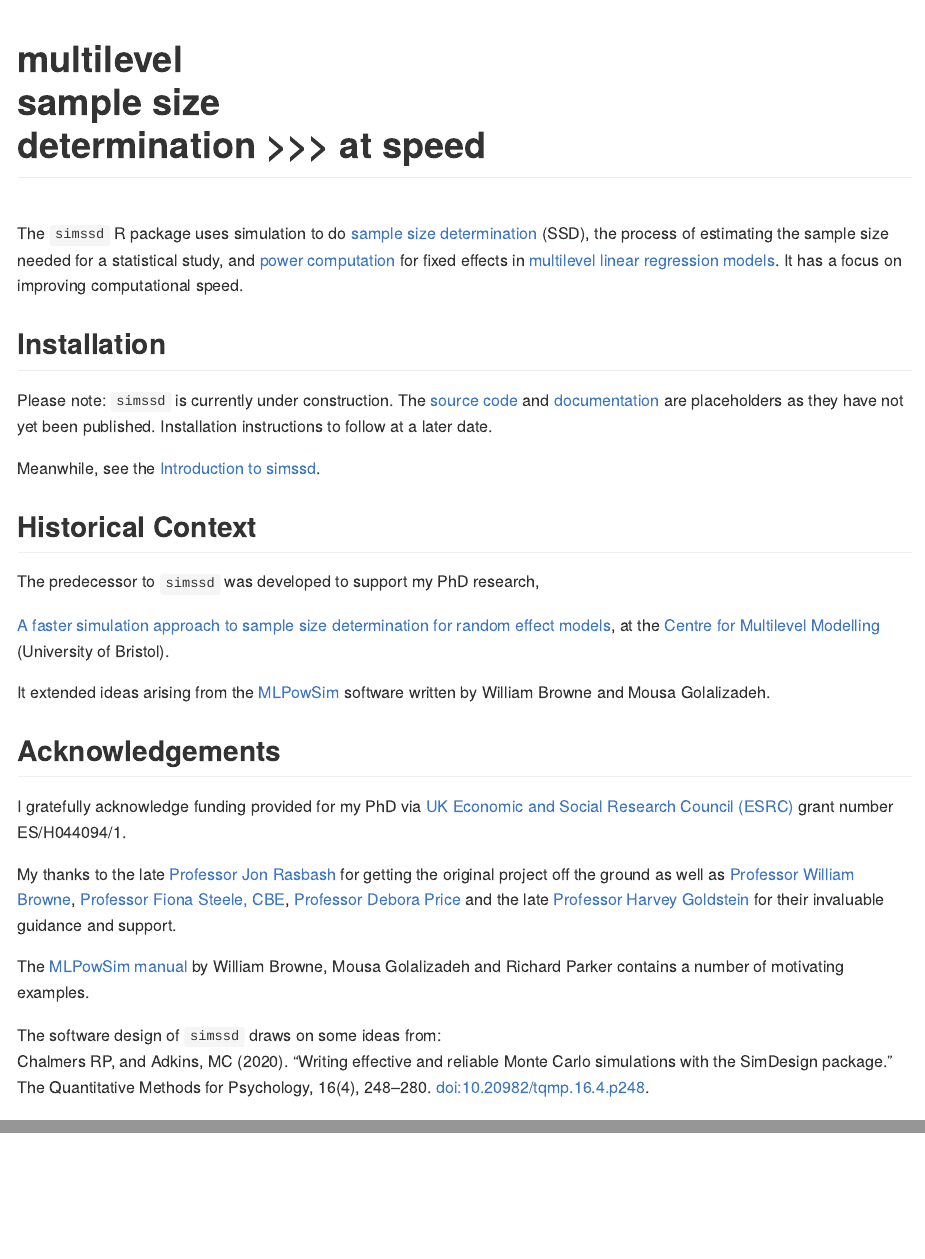
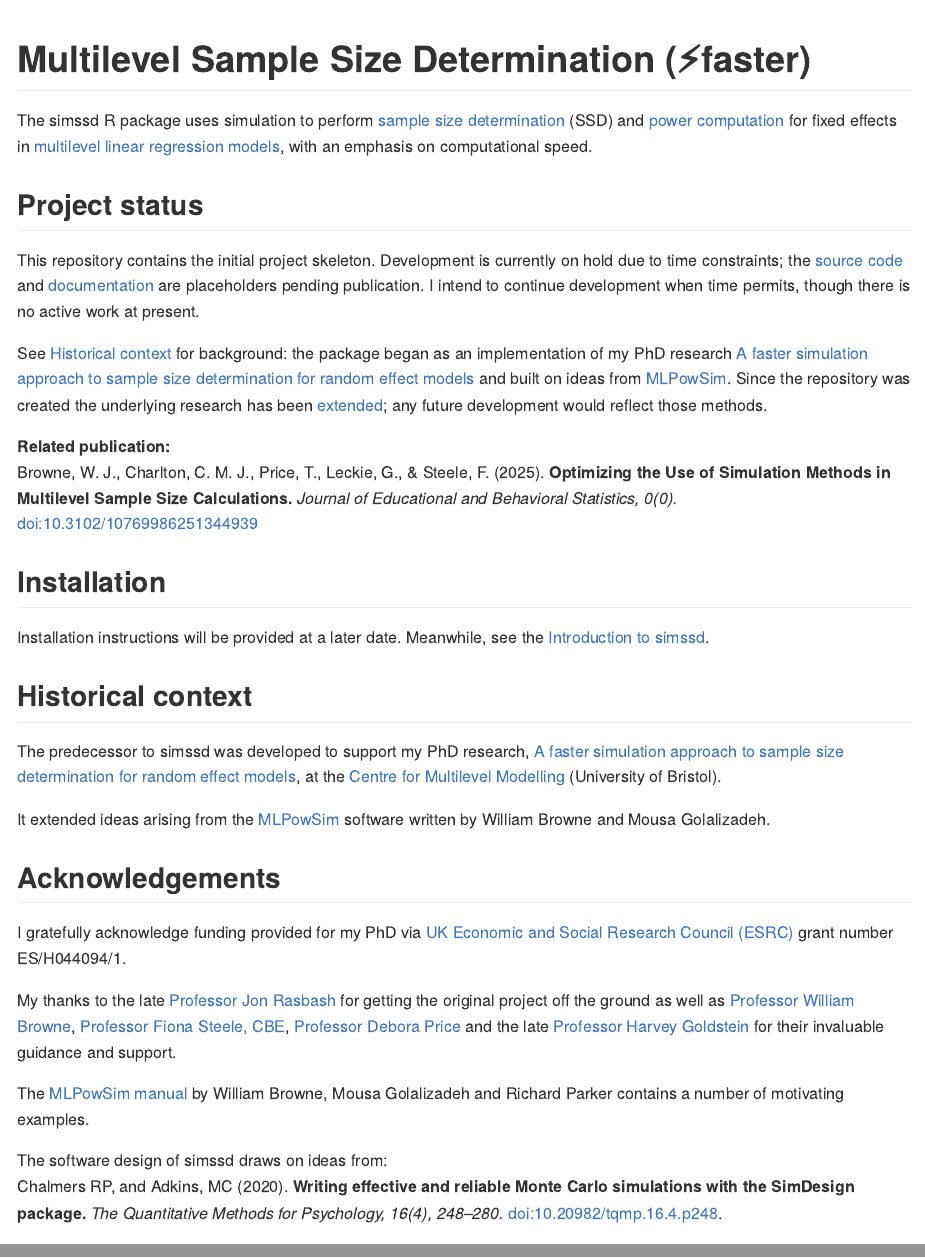
Before and after one commit to toniprice/simssd, an R Markdown document (README.Rmd): the page in a window 1100 px wide, from its top, and a second part further down, joined at a grey line. The pictures show the output file README.md that the author committed with the source, drawn offline in the style of GitHub.

Commit message:
Update README and add project status section

```diff
--- a/README.Rmd
+++ b/README.Rmd
@@ -20,39 +20,61 @@ knitr::opts_chunk$set(
 <!-- ======================================================================= -->
 <!-- Doc update timestamp: `r format(Sys.time(), "%a %d %b %Y %H:%M %Z")` -->
 
-# multilevel<br/>sample size<br/>determination<span class="sub-head"> <span class="chevron">>>></span> at speed</span>
+# Multilevel Sample Size Determination (⚡faster)
 
-<br/>
-The `simssd` R package uses simulation to do
-[sample size determination](https://en.wikipedia.org/wiki/Sample_size_determination)
-(SSD), the process of estimating the sample size needed for
-a statistical study, and
-[power computation](https://en.wikipedia.org/wiki/Power_of_a_test)
+The simssd R package uses simulation to perform
+[sample size determination](https://en.wikipedia.org/wiki/Sample_size_determination) (SSD)
+and [power computation](https://en.wikipedia.org/wiki/Power_of_a_test)
 for fixed effects in
-[multilevel linear regression models](https://www.bristol.ac.uk/cmm/learning/multilevel-models/).
-It has a focus on improving computational speed.
+[multilevel linear regression models](https://www.bristol.ac.uk/cmm/learning/multilevel-models/),
+with an emphasis on computational speed.
+
+<!--
+SSD = The process of estimating the sample size needed for a statistical study
+-->
 
 <!-- ======================================================================= -->
+
+## Project status
+
+This repository contains the initial project skeleton. Development is currently
+on hold due to time constraints; the
+[source code](https://github.com/toniprice/simssd/)
+and
+[documentation](./reference/index.html) are placeholders pending publication.
+I intend to continue development when time permits, though there is no active
+work at present.
+
+See [Historical context](#historical-context) for background: the package began
+as an implementation of my PhD research
+[A faster simulation approach to sample size determination for random effect
+models](https://ethos.bl.uk/concern/thesis_or_dissertations/730872) and built on
+ideas from [MLPowSim](https://www.bristol.ac.uk/cmm/software/mlpowsim/). Since
+the repository was created the underlying research has been
+[extended](https://doi.org/10.3102/10769986251344939); any future development
+would reflect those methods.
+
+**Related publication:** \
+Browne, W. J., Charlton, C. M. J., Price, T., Leckie, G., & Steele, F. (2025).
+**Optimizing the Use of Simulation Methods in Multilevel Sample Size Calculations.**
+*Journal of Educational and Behavioral Statistics, 0(0).*
+[doi:10.3102/10769986251344939](https://doi.org/10.3102/10769986251344939)
+
+<!-- ======================================================================= -->
+
 ## Installation
 
-<div class="note">
-<span class="note-emph"><span class="note-head">Please note:</span>
-`simssd` is currently under construction.</span> The
-[source code](https://github.com/toniprice/simssd/) and
-[documentation](./reference/index.html)
-are placeholders as they have not yet been published.
-Installation instructions to follow at a later date.
-
-Meanwhile, see the [Introduction to simssd](./articles/intro.html).
-</div>
+Installation instructions will be provided at a later date. Meanwhile, see the
+[Introduction to simssd](./articles/intro.html).
 
 <!-- ======================================================================= -->
-## Historical Context
 
-The predecessor to `simssd` was developed to support my PhD research,
-<!-- TODO: Restore the EThOS link when EThOS is back online -->
-<!-- [A faster simulation approach to sample size determination for random effect models](https://ethos.bl.uk/OrderDetails.do?did=1&uin=uk.bl.ethos.730872), -->
-[A faster simulation approach to sample size determination for random effect models](https://bris.on.worldcat.org/oclc/1052823916),
+## Historical context
+
+<!-- University of Bristol catalogue entry: https://bris.on.worldcat.org/oclc/1052823916 -->
+
+The predecessor to simssd was developed to support my PhD research,
+[A faster simulation approach to sample size determination for random effect models](https://ethos.bl.uk/concern/thesis_or_dissertations/730872),
 at the
 [Centre for Multilevel Modelling](https://www.bristol.ac.uk/cmm/)
 (University of Bristol).
@@ -82,10 +104,10 @@ The [MLPowSim manual](https://www.bristol.ac.uk/media-library/sites/cmm/migrated
 by William Browne, Mousa Golalizadeh and Richard Parker
 contains a number of motivating examples.
 
-The software design of `simssd` draws on some ideas from:<br/>
-Chalmers RP, and Adkins, MC (2020). "Writing effective and reliable Monte Carlo
-simulations with the SimDesign package." The Quantitative Methods for
-Psychology, 16(4), 248–280.
+The software design of simssd draws on ideas from: \
+Chalmers RP, and Adkins, MC (2020).
+**Writing effective and reliable Monte Carlo simulations with the SimDesign package.**
+*The Quantitative Methods for Psychology, 16(4), 248–280.*
 [doi:10.20982/tqmp.16.4.p248](https://doi.org/10.20982/tqmp.16.4.p248).
 
 In an ongoing way, tools provided by
--- a/pkgdown/extra.css
+++ b/pkgdown/extra.css
@@ -55,15 +44,6 @@ div#last-updated {
   margin-top: 3em;
   font-style: italic;
   font-size: 0.8em;
-}
-
-div.note .note-emph {
-  font-style: italic;
-}
-
-div.note .note-emph .note-head {
-  font-weight: bold;
-  color: #c23651;
 }
 
 /*
```
Also changed, not shown: README.md, README.Rmd (9 more changed lines), pkgdown/extra.css (11 more changed lines).
